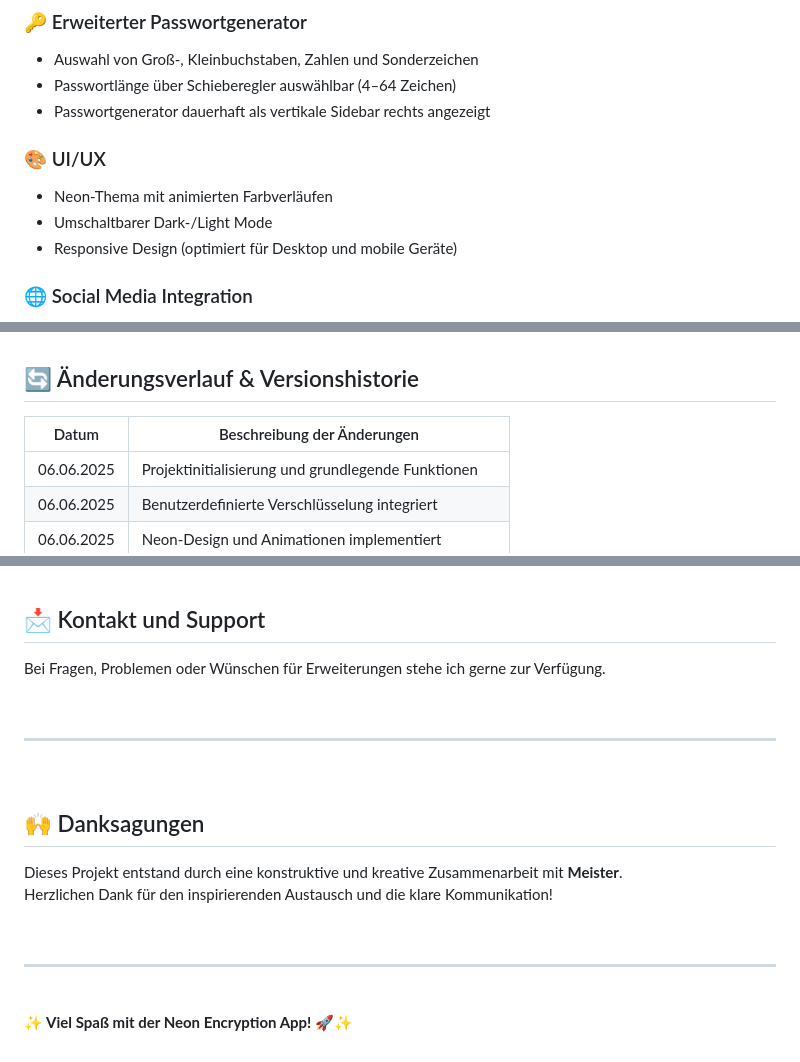
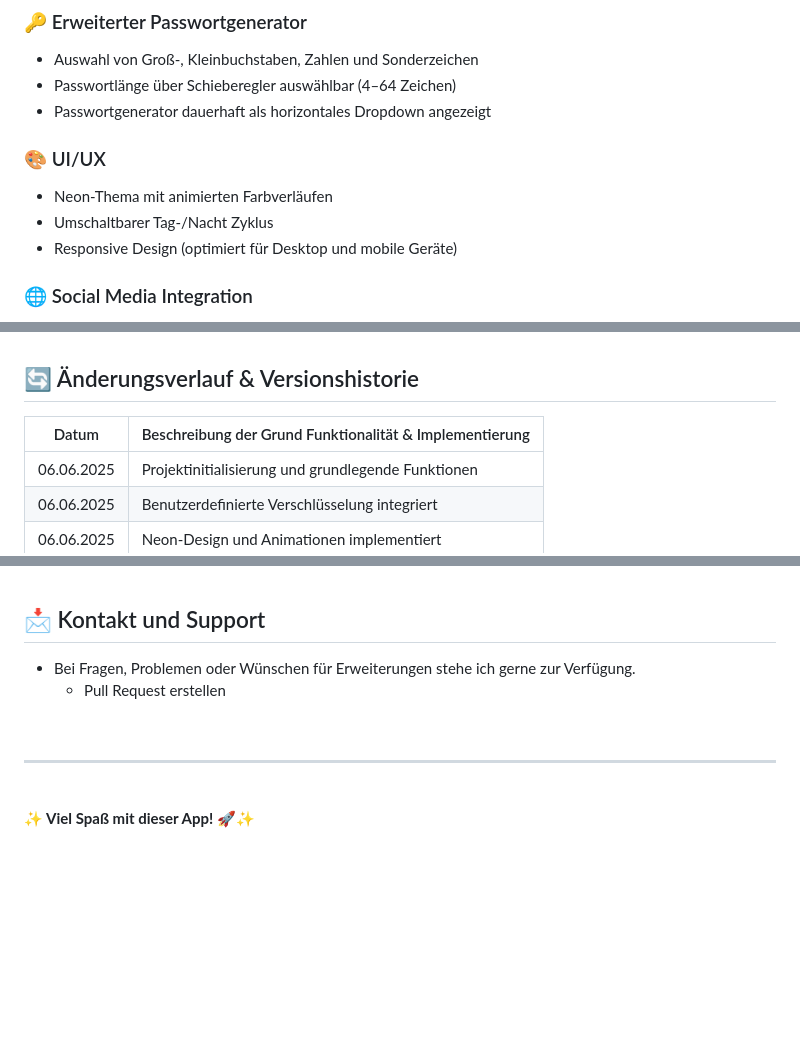
Before and after one commit to bylickilabs/NeonCryptProSuite, a Markdown page: README.md, 3 parts joined by grey strips. Rendered like a GitHub page; blank space fills up the shorter version.

```diff
--- a/README.md
+++ b/README.md
@@ -70,11 +70,11 @@ Neon-Encryption-App/
 ### 🔑 Erweiterter Passwortgenerator
 - Auswahl von Groß-, Kleinbuchstaben, Zahlen und Sonderzeichen
 - Passwortlänge über Schieberegler auswählbar (4–64 Zeichen)
-- Passwortgenerator dauerhaft als vertikale Sidebar rechts angezeigt
+- Passwortgenerator dauerhaft als horizontales Dropdown angezeigt
 
 ### 🎨 UI/UX
 - Neon-Thema mit animierten Farbverläufen
-- Umschaltbarer Dark-/Light Mode
+- Umschaltbarer Tag-/Nacht Zyklus
 - Responsive Design (optimiert für Desktop und mobile Geräte)
 
 ### 🌐 Social Media Integration
@@ -108,7 +108,7 @@ Neon-Encryption-App/
 
 ## 🔄 Änderungsverlauf & Versionshistorie
 
-| Datum      | Beschreibung der Änderungen                               |
+| Datum      | Beschreibung der Grund Funktionalität & Implementierung   |
 |------------|-----------------------------------------------------------|
 | 06.06.2025 | Projektinitialisierung und grundlegende Funktionen        |
 | 06.06.2025 | Benutzerdefinierte Verschlüsselung integriert             |
@@ -174,7 +174,8 @@ Neon-Encryption-App/
 
 ## 📩 Kontakt und Support
 
-Bei Fragen, Problemen oder Wünschen für Erweiterungen stehe ich gerne zur Verfügung.
+- Bei Fragen, Problemen oder Wünschen für Erweiterungen stehe ich gerne zur Verfügung.
+  - Pull Request erstellen
 
 <br>
 
@@ -182,15 +183,4 @@ Bei Fragen, Problemen oder Wünschen für Erweiterungen stehe ich gerne zur Verf
 
 <br>
 
-## 🙌 Danksagungen
-
-Dieses Projekt entstand durch eine konstruktive und kreative Zusammenarbeit mit **Meister**.
-Herzlichen Dank für den inspirierenden Austausch und die klare Kommunikation!
-
-<br>
-
----
-
-<br>
-
-**✨ Viel Spaß mit der Neon Encryption App! 🚀✨**
+**✨ Viel Spaß mit dieser App! 🚀✨**
```
